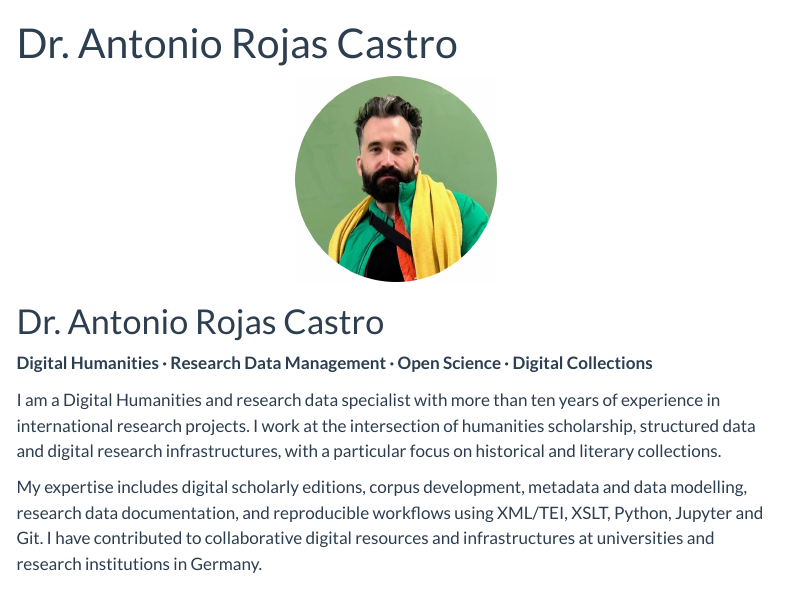
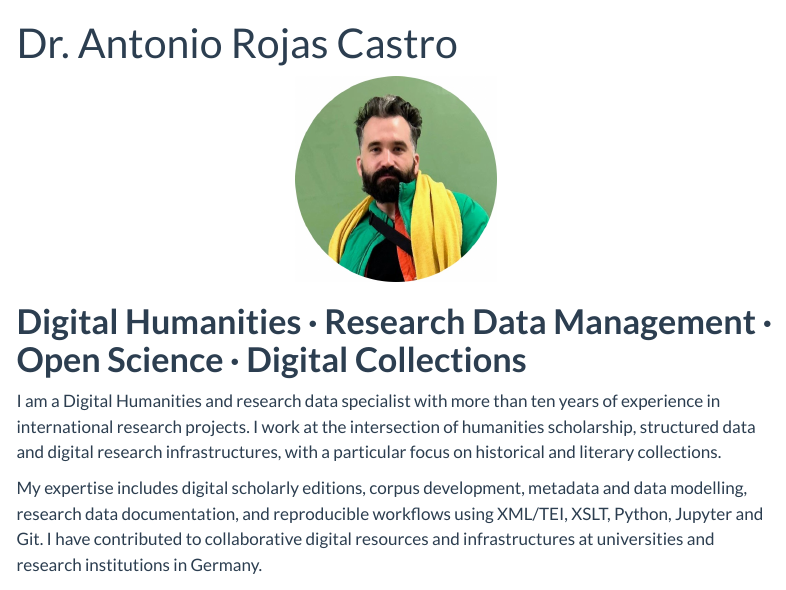
Before and after one commit to arojascastro/arojascastro.github.io, a Quarto document (index.qmd): the page in a window 1100 px wide, from its top. Rendered offline with R 4.5, knitr and Pandoc in place of Quarto, with nearby package versions; menus at the side of the page are left out.

Commit message:
Update index.qmd

```diff
--- a/index.qmd
+++ b/index.qmd
@@ -8,8 +8,7 @@ page-layout: article
   <img src="images/antonio.jpg" alt="Antonio Rojas Castro" width="200">
 </div>
 
-# Dr. Antonio Rojas Castro
-**Digital Humanities · Research Data Management · Open Science · Digital Collections**
+# **Digital Humanities · Research Data Management · Open Science · Digital Collections**
 
 I am a Digital Humanities and research data specialist with more than ten years of experience in international research projects. I work at the intersection of humanities scholarship, structured data and digital research infrastructures, with a particular focus on historical and literary collections.
 
```
